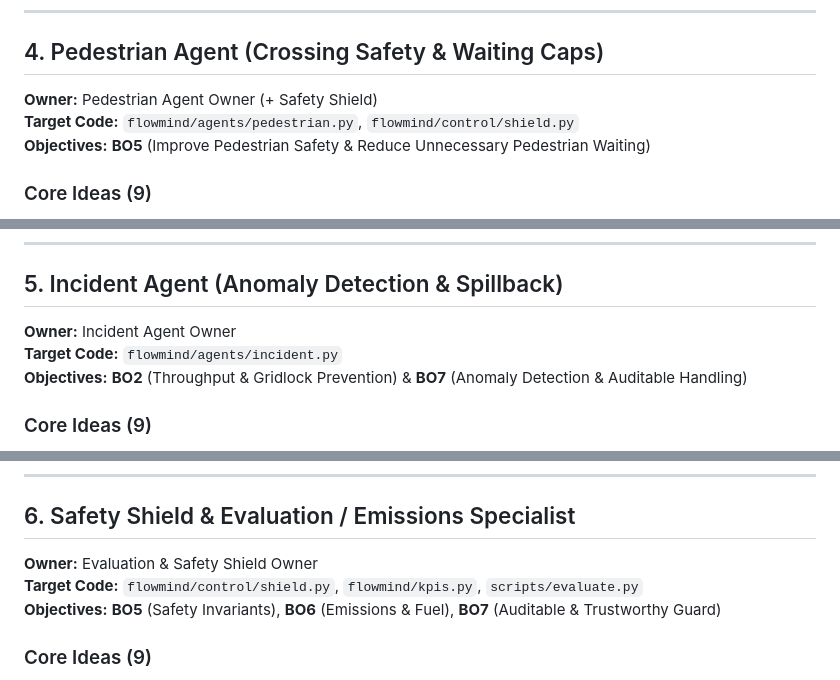
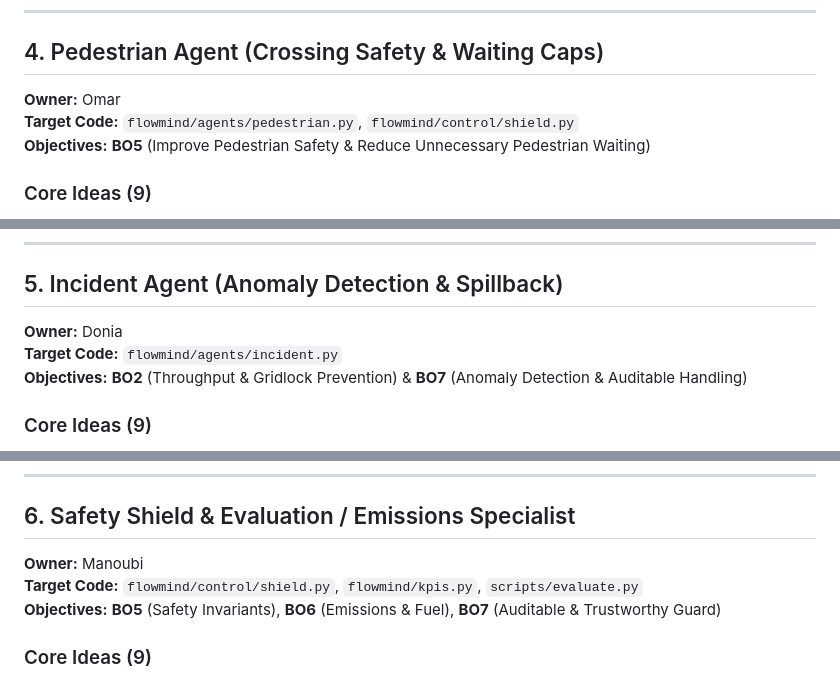
Before and after one commit to valentino3015/5DS5_FlowMind_SUMO, a Markdown page: IDEAS.md, 3 parts joined by grey strips. GitHub-like rendering.

```diff
--- a/IDEAS.md
+++ b/IDEAS.md
@@ -116,7 +116,7 @@ FlowMind operates on a 3-junction arterial corridor in SUMO. Every 5 seconds, an
 ---
 
 ## 4. Pedestrian Agent (Crossing Safety & Waiting Caps)
-**Owner:** Pedestrian Agent Owner (+ Safety Shield)
+**Owner:** Omar
 **Target Code:** `flowmind/agents/pedestrian.py`, `flowmind/control/shield.py`
 **Objectives:** **BO5** (Improve Pedestrian Safety & Reduce Unnecessary Pedestrian Waiting)
 
@@ -147,7 +147,7 @@ FlowMind operates on a 3-junction arterial corridor in SUMO. Every 5 seconds, an
 ---
 
 ## 5. Incident Agent (Anomaly Detection & Spillback)
-**Owner:** Incident Agent Owner
+**Owner:** Donia
 **Target Code:** `flowmind/agents/incident.py`
 **Objectives:** **BO2** (Throughput & Gridlock Prevention) & **BO7** (Anomaly Detection & Auditable Handling)
 
@@ -178,7 +178,7 @@ FlowMind operates on a 3-junction arterial corridor in SUMO. Every 5 seconds, an
 ---
 
 ## 6. Safety Shield & Evaluation / Emissions Specialist
-**Owner:** Evaluation & Safety Shield Owner
+**Owner:** Manoubi
 **Target Code:** `flowmind/control/shield.py`, `flowmind/kpis.py`, `scripts/evaluate.py`
 **Objectives:** **BO5** (Safety Invariants), **BO6** (Emissions & Fuel), **BO7** (Auditable & Trustworthy Guard)
 
```
Also changed, not shown: other parts of IDEAS.md (+3 -3 lines).
